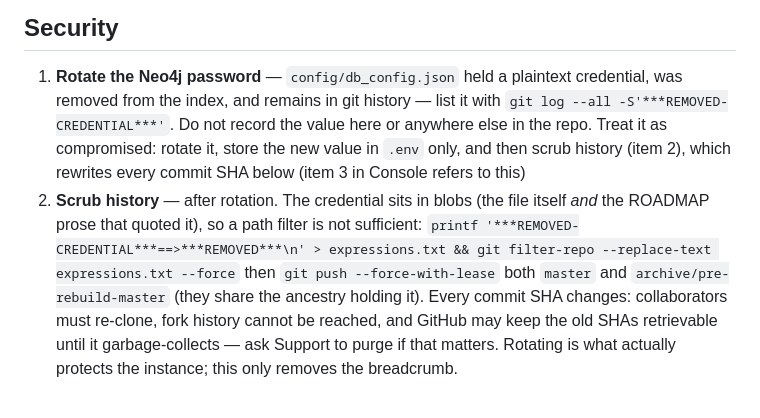
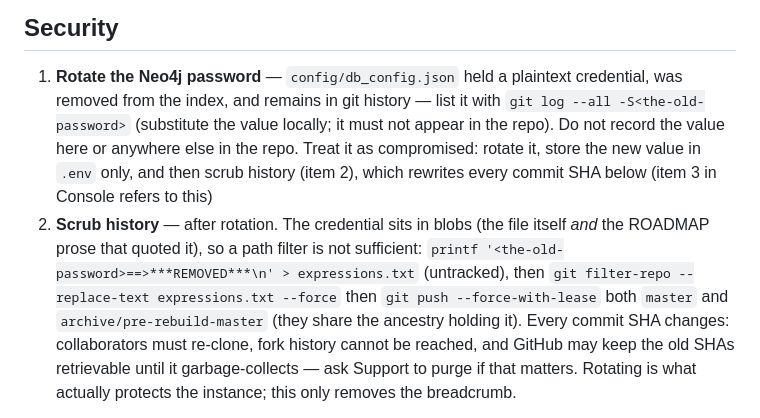
Before and after one commit to bamit99/BGP_Monitor, a Markdown page: ROADMAP.md, the part around the change. GitHub-like rendering.

Commit message:
Roadmap: describe the credential by placeholder, not by value
The previous wording quoted the literal while explaining how to scrub
it, which re-published it. Reference it as <the-old-password> and note
that the expressions file must be untracked.

```diff
--- a/ROADMAP.md
+++ b/ROADMAP.md
@@ -39,12 +39,14 @@ Track for continuing from the 2.0 rebuild. Items are grouped by what unlocks the
 
 1. **Rotate the Neo4j password** — `config/db_config.json` held a plaintext credential, was removed
    from the index, and remains in git history — list it with
-   `git log --all -S'***REMOVED-CREDENTIAL***'`. Do not record the value here or anywhere else in the repo.
+   `git log --all -S<the-old-password>` (substitute the value locally; it must not appear in the
+   repo). Do not record the value here or anywhere else in the repo.
    Treat it as compromised: rotate it, store the new value in `.env` only, and then scrub history
    (item 2), which rewrites every commit SHA below (item 3 in Console refers to this)
 2. **Scrub history** — after rotation. The credential sits in blobs (the file itself *and* the
    ROADMAP prose that quoted it), so a path filter is not sufficient:
-   `printf '***REMOVED-CREDENTIAL***==>***REMOVED***\n' > expressions.txt && git filter-repo --replace-text expressions.txt --force`
+   `printf '<the-old-password>==>***REMOVED***\n' > expressions.txt` (untracked), then
+   `git filter-repo --replace-text expressions.txt --force`
    then `git push --force-with-lease` both `master` and `archive/pre-rebuild-master` (they share the
    ancestry holding it). Every commit SHA changes: collaborators must re-clone, fork history cannot be
    reached, and GitHub may keep the old SHAs retrievable until it garbage-collects — ask Support to
```
